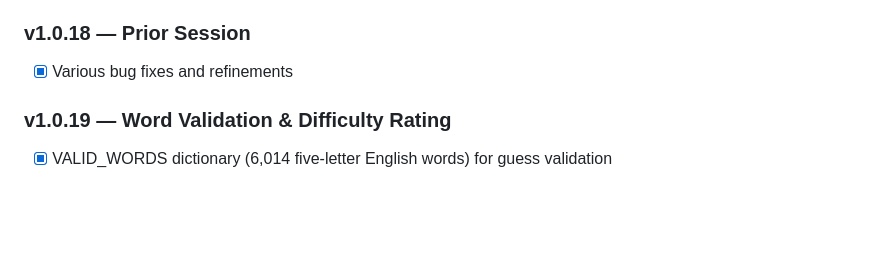
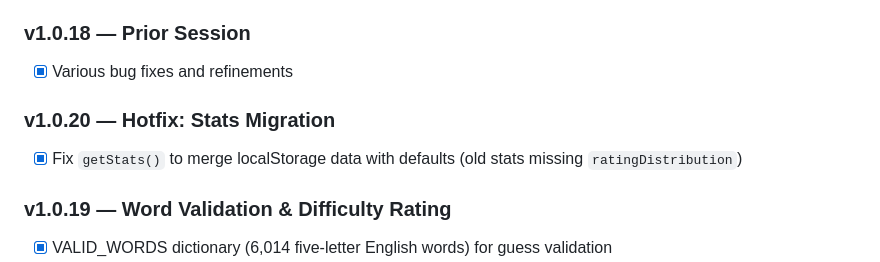
Before and after one commit to stewartdavidp-ship-it/gameshelf, a Markdown page: PROJECT_PLAN.md, the part around the change. Drawn GitHub-style; blank space fills up the shorter version.

Commit message:
Update PROJECT_PLAN.md via Command Center

```diff
--- a/PROJECT_PLAN.md
+++ b/PROJECT_PLAN.md
@@ -29,6 +29,9 @@
 
 ### v1.0.18 — Prior Session
 - [x] Various bug fixes and refinements
+
+### v1.0.20 — Hotfix: Stats Migration
+- [x] Fix `getStats()` to merge localStorage data with defaults (old stats missing `ratingDistribution`)
 
 ### v1.0.19 — Word Validation & Difficulty Rating
 - [x] VALID_WORDS dictionary (6,014 five-letter English words) for guess validation
```
